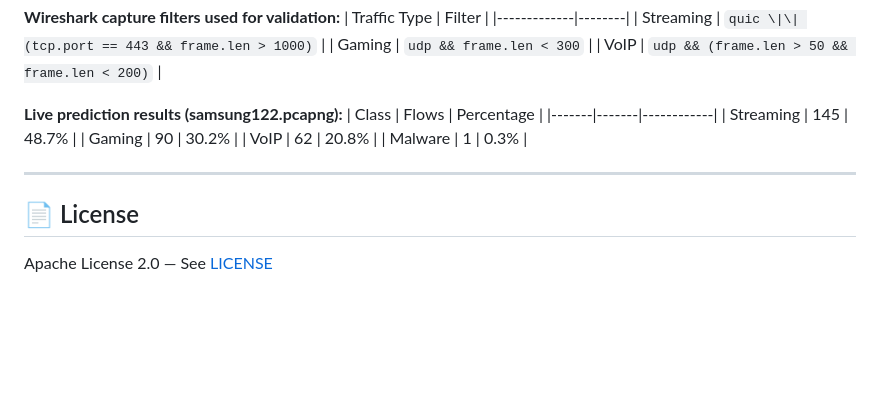
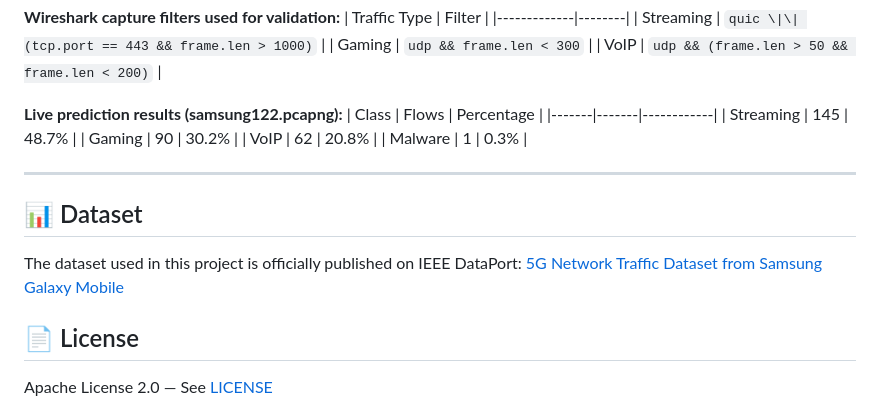
Before and after one commit to anishanandhan/FlowEmbed, a Markdown page: README.md, the part around the change. GitHub-like rendering; blank space fills up the shorter version.

```diff
--- a/README.md
+++ b/README.md
@@ -246,6 +246,11 @@ We validated our system live on a **Samsung Galaxy S23 Ultra** — generating re
 
 ---
 
+## 📊 Dataset
+The dataset used in this project is officially published on IEEE DataPort:
+[5G Network Traffic Dataset from Samsung Galaxy Mobile](https://dx.doi.org/10.21227/xxg9-ry60)
+
+
 ## 📄 License
 
 Apache License 2.0 — See [LICENSE](LICENSE)
```
